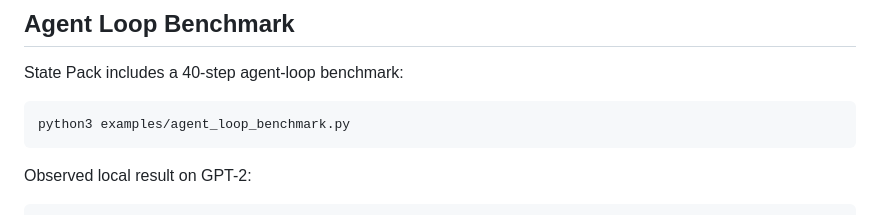
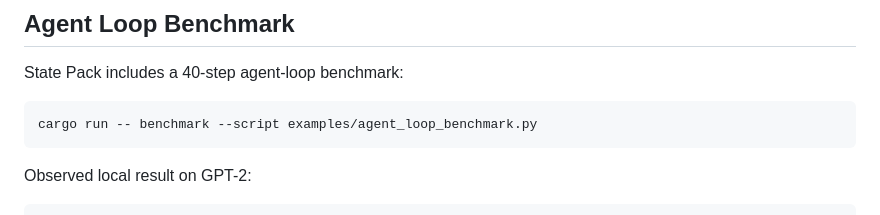
Before and after one commit to mauludsadiq/State-Pack, a Markdown page: README.md, the part around the change. GitHub-like rendering.

Commit message:
Document benchmark command

````diff
--- a/README.md
+++ b/README.md
@@ -303,7 +303,7 @@ Observed local result:
 State Pack includes a 40-step agent-loop benchmark:
 
 ```bash
-python3 examples/agent_loop_benchmark.py
+cargo run -- benchmark --script examples/agent_loop_benchmark.py
 ```
 
 Observed local result on GPT-2:
````
